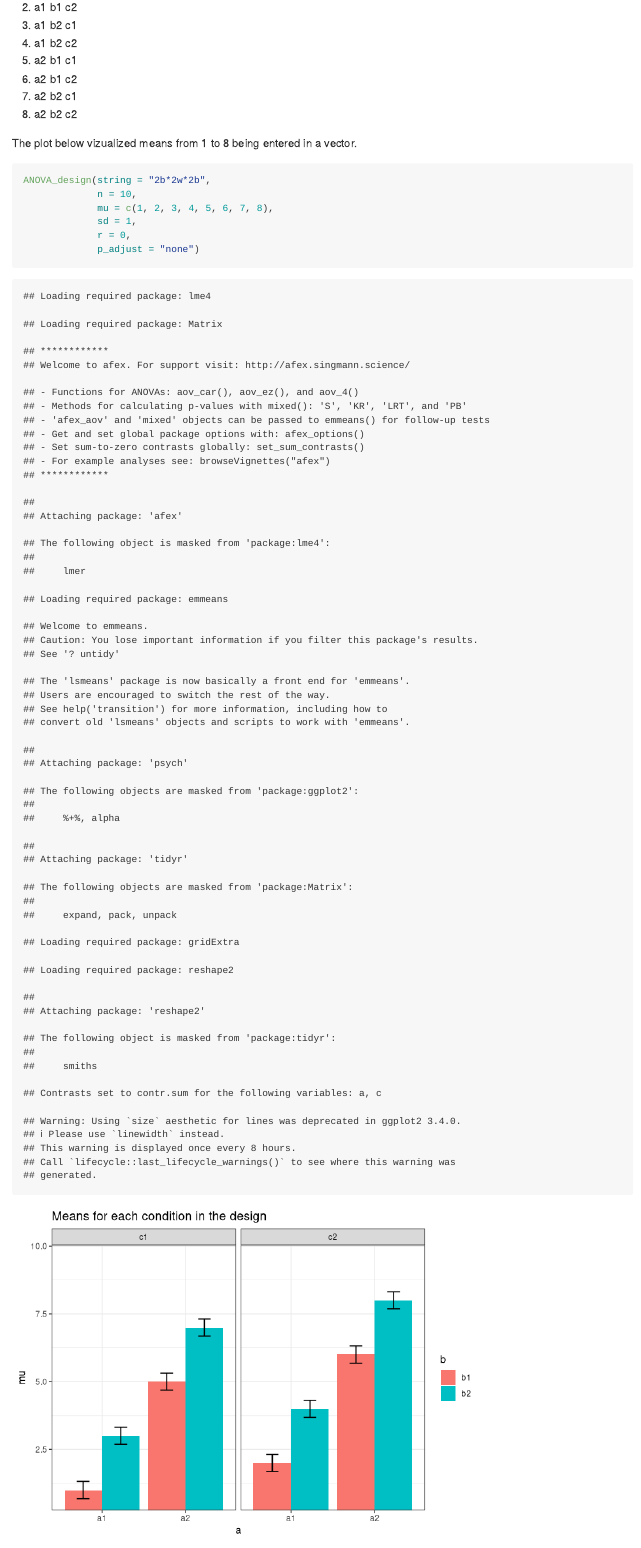
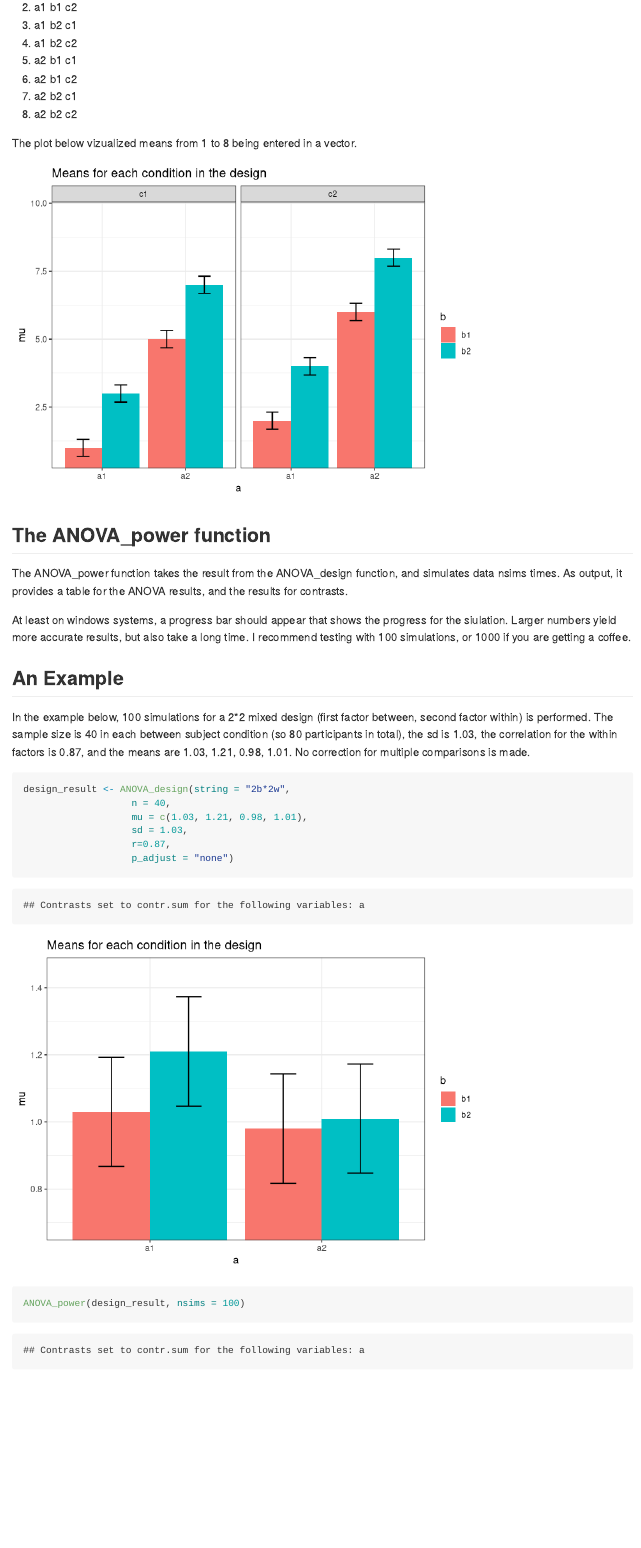
Before and after one commit to Lakens/ANOVA_power_simulation, an R Markdown document (README.Rmd): the page in a window 1100 px wide, from 1270 px down. Rendered offline with R 4.5, knitr and Pandoc, with nearby package versions; code that draws random numbers runs with fixed seeds of ours; some code elsewhere in the file could not run offline.

Commit message:
update readme

````diff
--- a/README.Rmd
+++ b/README.Rmd
@@ -59,7 +59,7 @@ The general principle is that the code generates factors, indicated by letters o
 
 The plot below vizualized means from 1 to 8 being entered in a vector.
 
-```{r}
+```{r, echo=FALSE, message=FALSE, warning=FALSE}
 ANOVA_design(string = "2b*2w*2b",
              n = 10,
              mu = c(1, 2, 3, 4, 5, 6, 7, 8),
````
Also changed, not shown: README.md, README.Rmd (4 more changed lines).
